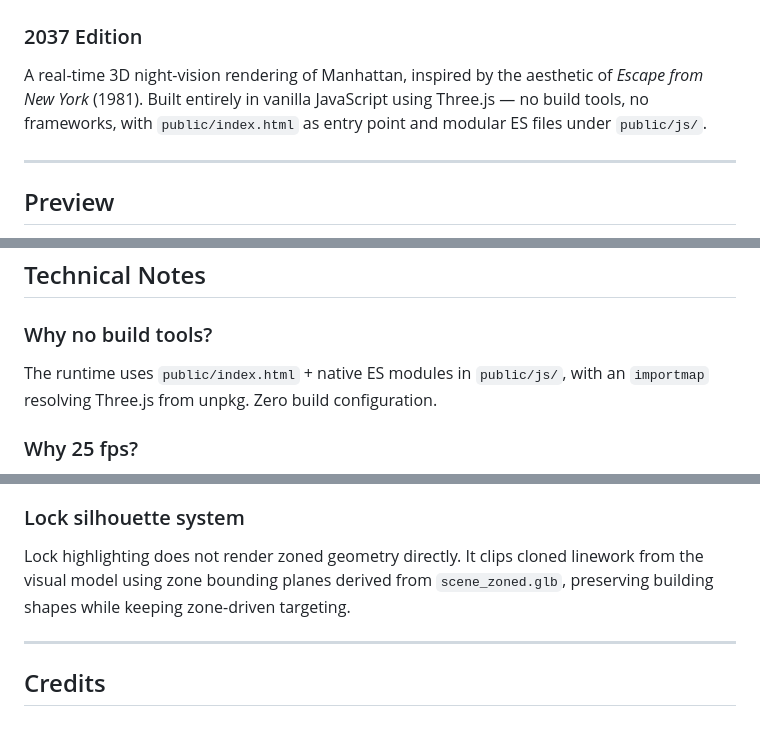
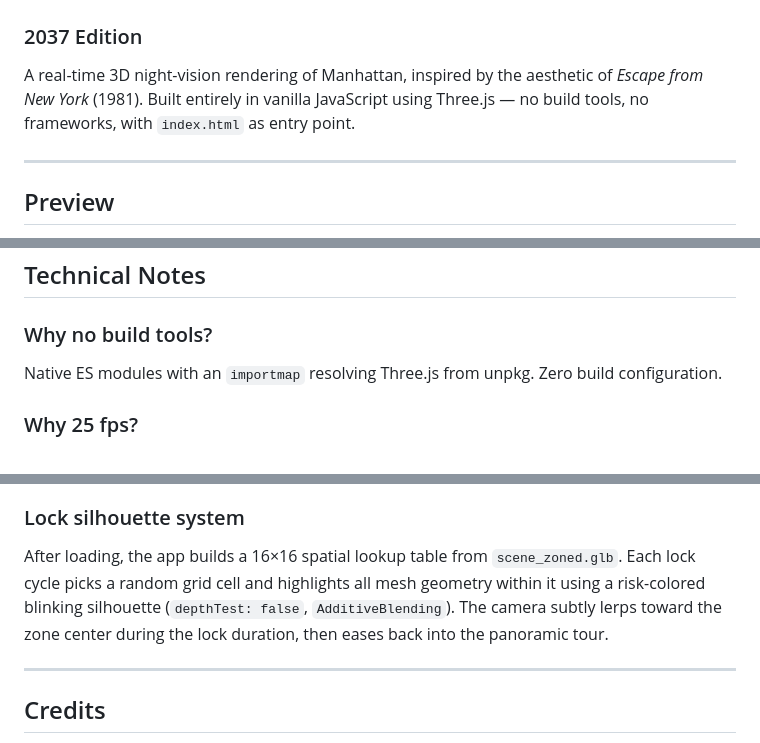
Before and after one commit to taphost/Manhattan-2037, a Markdown page: README.md, 3 parts joined by grey strips. GitHub-like rendering.

```diff
--- a/README.md
+++ b/README.md
@@ -1,7 +1,7 @@
 # MANHATTAN // NIGHT VISION
 ### 2037 Edition
 
-A real-time 3D night-vision rendering of Manhattan, inspired by the aesthetic of *Escape from New York* (1981). Built entirely in vanilla JavaScript using Three.js — no build tools, no frameworks, with `public/index.html` as entry point and modular ES files under `public/js/`.
+A real-time 3D night-vision rendering of Manhattan, inspired by the aesthetic of *Escape from New York* (1981). Built entirely in vanilla JavaScript using Three.js — no build tools, no frameworks, with `index.html` as entry point.
 
 ---
 
@@ -117,7 +117,7 @@ Then open `http://localhost:PORT/index.html` in your browser.
 ## Technical Notes
 
 ### Why no build tools?
-The runtime uses `public/index.html` + native ES modules in `public/js/`, with an `importmap` resolving Three.js from unpkg. Zero build configuration.
+Native ES modules with an `importmap` resolving Three.js from unpkg. Zero build configuration.
 
 ### Why 25 fps?
 Mobile GPUs struggle with the additive blending fill rate of thick lines at 60 fps. 25 fps is imperceptible on slow cinematic camera movement and cuts GPU load roughly in half.
@@ -129,7 +129,7 @@ Processing ~900k vertices of edge geometry synchronously would freeze the browse
 Each mesh generates multiple `EdgesGeometry` instances at different crease angle thresholds. Only one level is visible at any time based on camera distance. On mobile a third silhouette-only level (crease 70°) is added for far distances.
 
 ### Lock silhouette system
-Lock highlighting does not render zoned geometry directly. It clips cloned linework from the visual model using zone bounding planes derived from `scene_zoned.glb`, preserving building shapes while keeping zone-driven targeting.
+After loading, the app builds a 16×16 spatial lookup table from `scene_zoned.glb`. Each lock cycle picks a random grid cell and highlights all mesh geometry within it using a risk-colored blinking silhouette (`depthTest: false`, `AdditiveBlending`). The camera subtly lerps toward the zone center during the lock duration, then eases back into the panoramic tour.
 
 ---
 
```
Also changed, not shown: other parts of README.md (+22 -22 lines).
